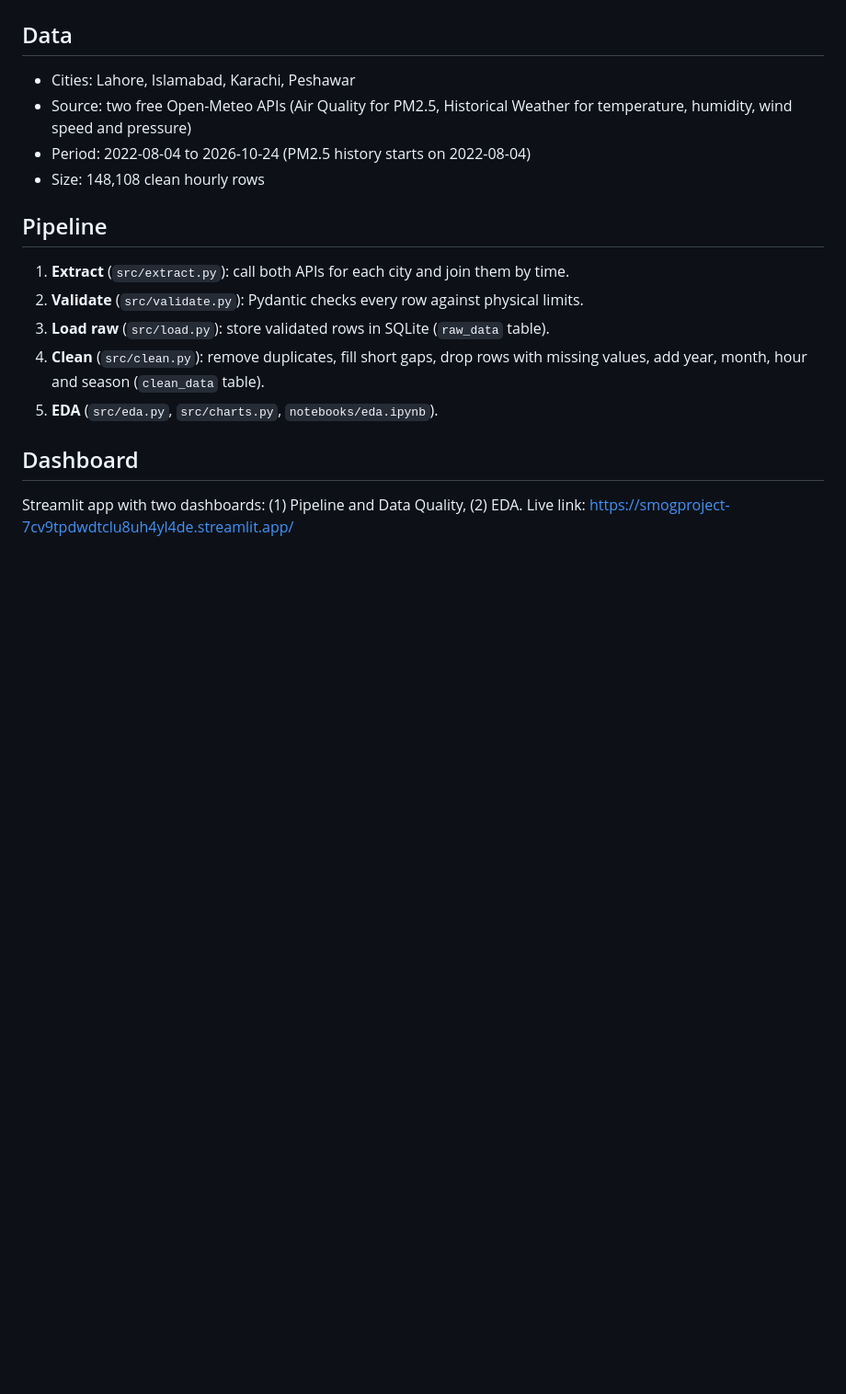
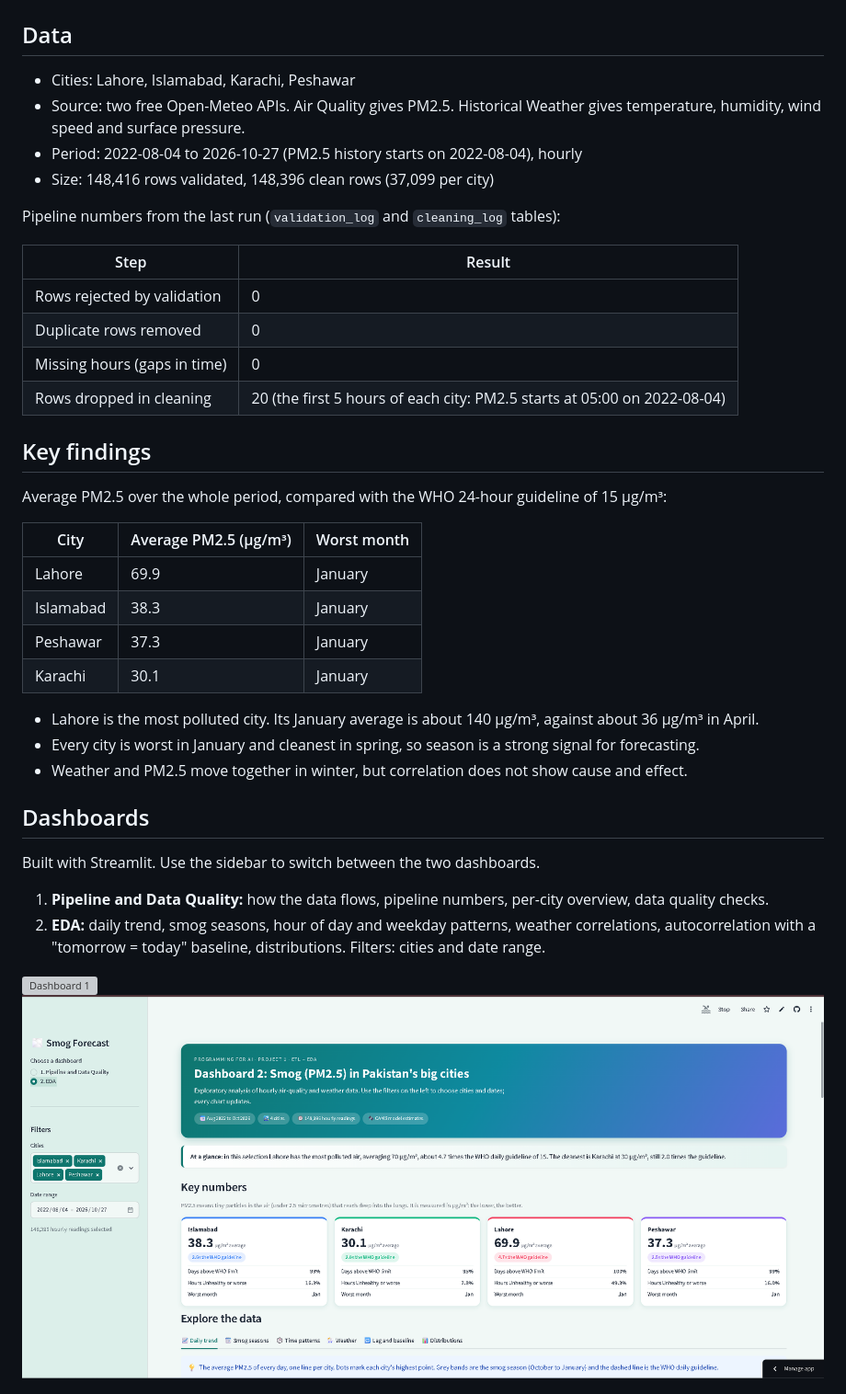
Before and after one commit to Tahreem-Anees/Smog_Project, a Markdown page: README.md, the part around one of its changes. Shown at 92% size. Rendered like a GitHub page; pictures changed too: docs/dashboard2.png (added); blank space fills up the shorter version; grey boxes are pictures that could not be loaded.

Commit message:
Update README with pipeline, findings and team roles; pin requirements

```diff
--- a/README.md
+++ b/README.md
@@ -14,19 +45,44 @@ for a next-day PM2.5 forecasting model (Sections 2 and 3).
 
 ## Data
+
 - Cities: Lahore, Islamabad, Karachi, Peshawar
-- Source: two free Open-Meteo APIs (Air Quality for PM2.5, Historical Weather for
-  temperature, humidity, wind speed and pressure)
-- Period: 2022-08-04 to 2026-10-24 (PM2.5 history starts on 2022-08-04)
-- Size: 148,108 clean hourly rows
+- Source: two free Open-Meteo APIs. Air Quality gives PM2.5. Historical Weather gives temperature,
+  humidity, wind speed and surface pressure.
+- Period: 2022-08-04 to 2026-10-27 (PM2.5 history starts on 2022-08-04), hourly
+- Size: 148,416 rows validated, 148,396 clean rows (37,099 per city)
 
-## Pipeline
-1. **Extract** (`src/extract.py`): call both APIs for each city and join them by time.
-2. **Validate** (`src/validate.py`): Pydantic checks every row against physical limits.
-3. **Load raw** (`src/load.py`): store validated rows in SQLite (`raw_data` table).
-4. **Clean** (`src/clean.py`): remove duplicates, fill short gaps, drop rows with
-   missing values, add year, month, hour and season (`clean_data` table).
-5. **EDA** (`src/eda.py`, `src/charts.py`, `notebooks/eda.ipynb`).
+Pipeline numbers from the last run (`validation_log` and `cleaning_log` tables):
 
-## Dashboard
-Streamlit app with two dashboards: (1) Pipeline and Data Quality, (2) EDA.
-Live link: https://smogproject-7cv9tpdwdtclu8uh4yl4de.streamlit.app/
+| Step | Result |
+|---|---|
+| Rows rejected by validation | 0 |
+| Duplicate rows removed | 0 |
+| Missing hours (gaps in time) | 0 |
+| Rows dropped in cleaning | 20 (the first 5 hours of each city: PM2.5 starts at 05:00 on 2022-08-04) |
+
+## Key findings
+
+Average PM2.5 over the whole period, compared with the WHO 24-hour guideline of 15 µg/m³:
+
+| City | Average PM2.5 (µg/m³) | Worst month |
+|---|---|---|
+| Lahore | 69.9 | January |
+| Islamabad | 38.3 | January |
+| Peshawar | 37.3 | January |
+| Karachi | 30.1 | January |
+
+- Lahore is the most polluted city. Its January average is about 140 µg/m³, against about 36 µg/m³ in April.
+- Every city is worst in January and cleanest in spring, so season is a strong signal for forecasting.
+- Weather and PM2.5 move together in winter, but correlation does not show cause and effect.
+
+## Dashboards
+
+Built with Streamlit. Use the sidebar to switch between the two dashboards.
+
+1. **Pipeline and Data Quality:** how the data flows, pipeline numbers, per-city overview, data quality checks.
+2. **EDA:** daily trend, smog seasons, hour of day and weekday patterns, weather correlations,
+   autocorrelation with a "tomorrow = today" baseline, distributions. Filters: cities and date range.
+
+![Dashboard 1](docs/dashboard1.png)
+![Dashboard 2](docs/dashboard2.png)
+
```
Also changed, not shown: other parts of README.md (+86 -13 lines), docs/dsahboard1.png (added), 1 other file.
